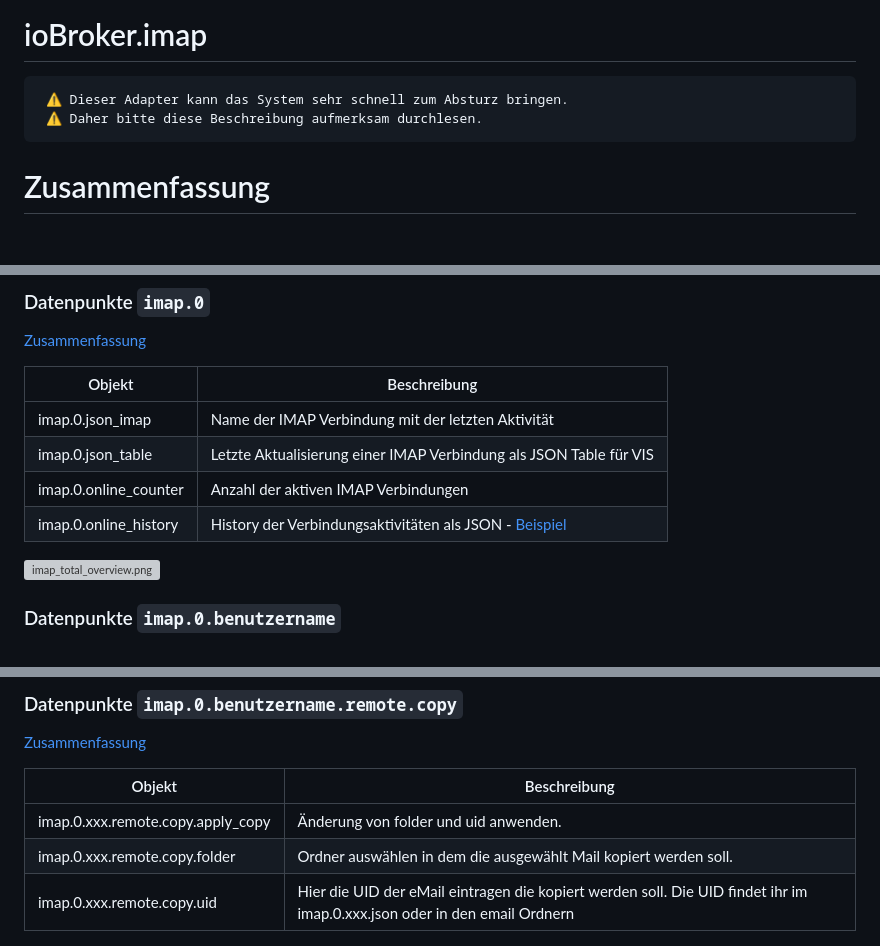
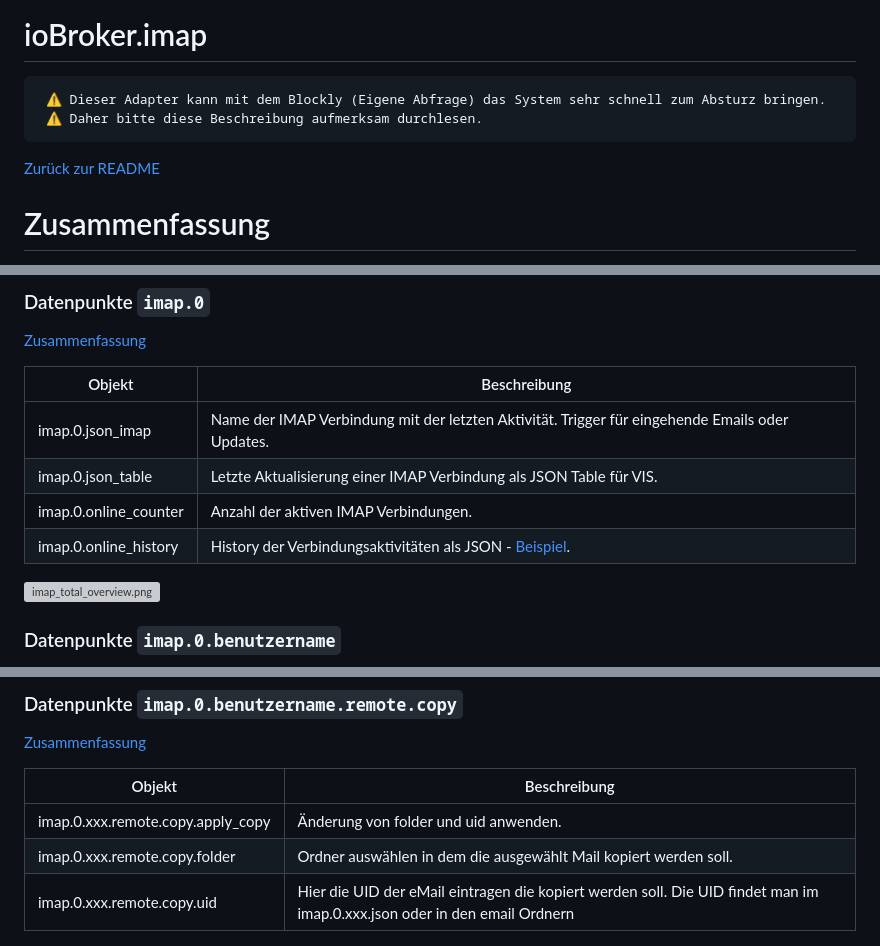
Before and after one commit to Lucky-ESA/ioBroker.imap, a Markdown page: docs/de/README.md, 3 parts joined by grey strips. Rendered like a GitHub page; blank space fills up the shorter version; grey boxes are pictures that could not be loaded.

````diff
--- a/docs/de/README.md
+++ b/docs/de/README.md
@@ -3,9 +3,11 @@
 # ioBroker.imap
 
 ```:warning:
- ⚠ Dieser Adapter kann das System sehr schnell zum Absturz bringen.
+ ⚠ Dieser Adapter kann mit dem Blockly (Eigene Abfrage) das System sehr schnell zum Absturz bringen.
  ⚠ Daher bitte diese Beschreibung aufmerksam durchlesen.
 ```
+
+[Zurück zur README](/README.md)
 
 # Zusammenfassung
 
@@ -132,12 +133,12 @@ UNSEEN - ungesehen – Nachrichten, bei denen das Flag „Gesehen“ nicht geset
 
 [Zusammenfassung](#zusammenfassung)
 
-| Objekt                | Beschreibung                                                                              |
-| --------------------- | ----------------------------------------------------------------------------------------- |
-| imap.0.json_imap      | Name der IMAP Verbindung mit der letzten Aktivität                                        |
-| imap.0.json_table     | Letzte Aktualisierung einer IMAP Verbindung als JSON Table für VIS                        |
-| imap.0.online_counter | Anzahl der aktiven IMAP Verbindungen                                                      |
-| imap.0.online_history | History der Verbindungsaktivitäten als JSON - [Beispiel](#array-json-imap0online_history) |
+| Objekt                | Beschreibung                                                                                    |
+| --------------------- | ----------------------------------------------------------------------------------------------- |
+| imap.0.json_imap      | Name der IMAP Verbindung mit der letzten Aktivität. Trigger für eingehende Emails oder Updates. |
+| imap.0.json_table     | Letzte Aktualisierung einer IMAP Verbindung als JSON Table für VIS.                             |
+| imap.0.online_counter | Anzahl der aktiven IMAP Verbindungen.                                                           |
+| imap.0.online_history | History der Verbindungsaktivitäten als JSON - [Beispiel](#array-json-imap0online_history).      |
 
 ![imap_total_overview.png](img/imap_total_overview.png)
 
@@ -239,7 +240,7 @@ UNSEEN - ungesehen – Nachrichten, bei denen das Flag „Gesehen“ nicht geset
 | --------------------------------- | ------------------------------------------------------------------------------------------------------------------------- |
 | imap.0.xxx.remote.copy.apply_copy | Änderung von folder und uid anwenden.                                                                                     |
 | imap.0.xxx.remote.copy.folder     | Ordner auswählen in dem die ausgewählt Mail kopiert werden soll.                                                          |
-| imap.0.xxx.remote.copy.uid        | Hier die UID der eMail eintragen die kopiert werden soll. Die UID findet ihr im imap.0.xxx.json oder in den email Ordnern |
+| imap.0.xxx.remote.copy.uid        | Hier die UID der eMail eintragen die kopiert werden soll. Die UID findet man im imap.0.xxx.json oder in den email Ordnern |
 
 ![imap_overview_remote_copy.png](img/imap_overview_remote_copy.png)
 
````
Also changed, not shown: other parts of docs/de/README.md (+3 -4 lines), README.md (+5 -1 lines), docs/en/README.md (+11 -7 lines).
